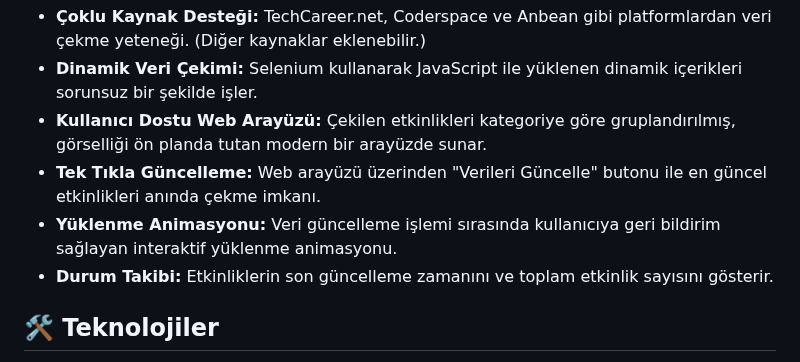
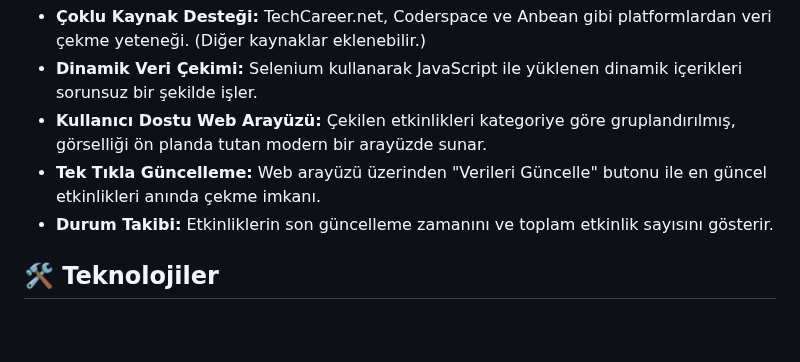
Before and after one commit to Metrohan/TechEventRadar, a Markdown page: README.md, the part around the change. Drawn GitHub-style; blank space fills up the shorter version.

```diff
--- a/README.md
+++ b/README.md
@@ -8,7 +8,6 @@ Bu proje, çeşitli Türk teknoloji ve kariyer platformlarından güncel etkinli
 * **Dinamik Veri Çekimi:** Selenium kullanarak JavaScript ile yüklenen dinamik içerikleri sorunsuz bir şekilde işler.
 * **Kullanıcı Dostu Web Arayüzü:** Çekilen etkinlikleri kategoriye göre gruplandırılmış, görselliği ön planda tutan modern bir arayüzde sunar.
 * **Tek Tıkla Güncelleme:** Web arayüzü üzerinden "Verileri Güncelle" butonu ile en güncel etkinlikleri anında çekme imkanı.
-* **Yüklenme Animasyonu:** Veri güncelleme işlemi sırasında kullanıcıya geri bildirim sağlayan interaktif yüklenme animasyonu.
 * **Durum Takibi:** Etkinliklerin son güncelleme zamanını ve toplam etkinlik sayısını gösterir.
 
 ## 🛠️ Teknolojiler
```
